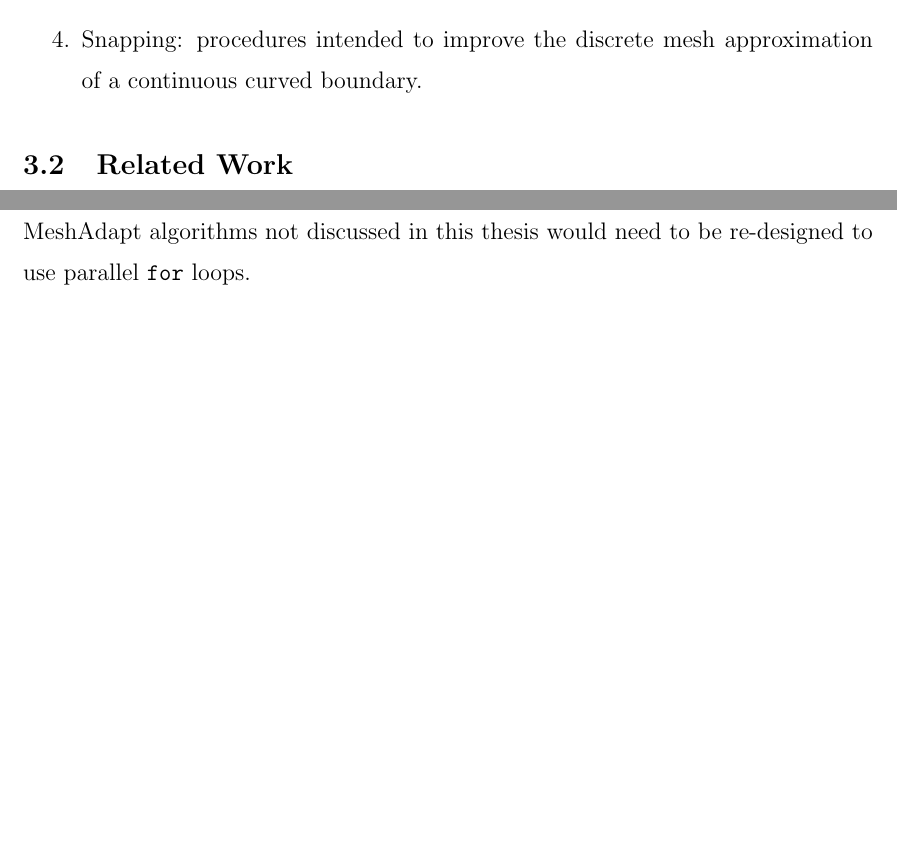
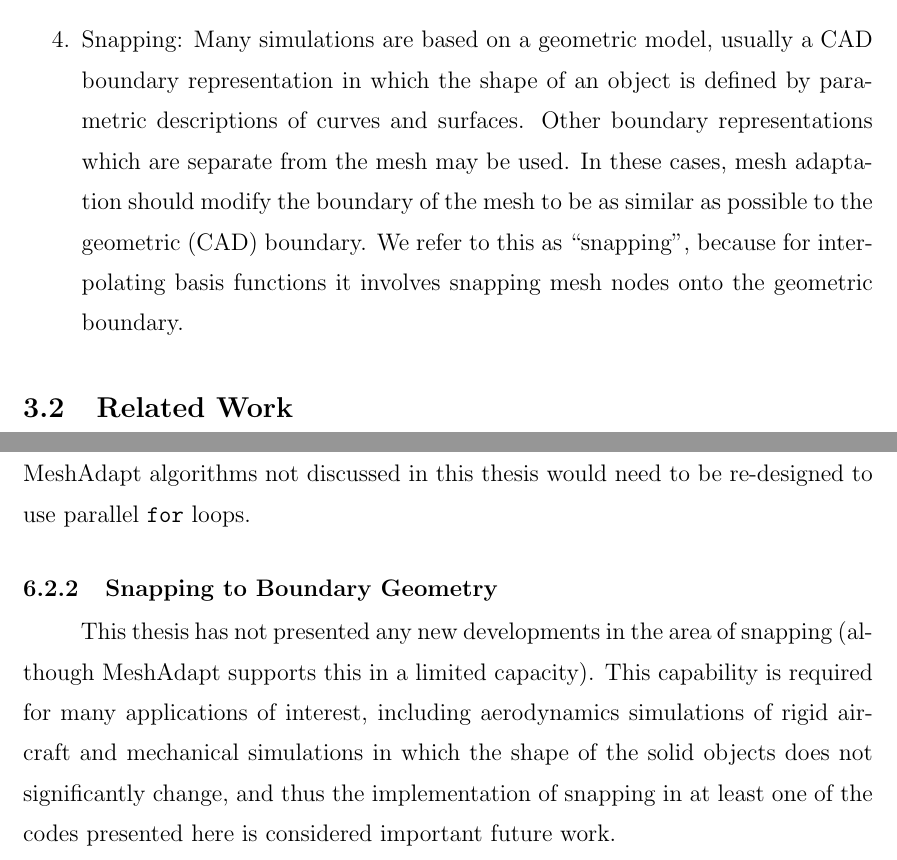
Before and after one commit to ibaned/ibaned-thesis, a LaTeX thesis (ibanez_thesis.tex, which reads chap3.tex, chap6.tex): two parts of pages 69 and 160 of 168, joined at a grey line, cut at the place of the change, the shorter picture padded with empty space. Compiled offline with pdfLaTeX.

Commit message:
snapping: not done, future work

```diff
--- a/chap3.tex
+++ b/chap3.tex
@@ -130,8 +130,15 @@ modifies connectivity to improve minimum element quality.
 There is no known method guaranteed to raise all elements to a quality
 that is useful for simulation and adaptation, but heuristic
 methods can achieve great results in practice \cite{klingner2008aggressive}.
-\item Snapping: procedures intended to improve the discrete
-mesh approximation of a continuous curved boundary.
+\item Snapping: Many simulations are based on a geometric model, usually a CAD
+boundary representation in which the shape of an object is defined
+by parametric descriptions of curves and surfaces.
+Other boundary representations which are separate from the mesh
+may be used.
+In these cases, mesh adaptation should modify the boundary of the
+mesh to be as similar as possible to the geometric (CAD) boundary.
+We refer to this as ``snapping", because for interpolating basis
+functions it involves snapping mesh nodes onto the geometric boundary.
 \end{enumerate}
 
 \section{Related Work}
--- a/chap6.tex
+++ b/chap6.tex
@@ -55,3 +55,14 @@ accept more than just simplices, as described in Section \ref{sec:sisc_mstruct}.
 Finally, several MeshAdapt algorithms not discussed
 in this thesis would need to be re-designed to use parallel
 \texttt{for} loops.
+
+\subsection{Snapping to Boundary Geometry}
+
+This thesis has not presented any new developments in the area of
+snapping (although MeshAdapt supports this in a limited capacity).
+This capability is required for many applications of interest,
+including aerodynamics simulations of rigid aircraft and mechanical
+simulations in which the shape of the solid objects does not
+significantly change,
+and thus the implementation of snapping in at least one of the
+codes presented here is considered important future work.
```
Also changed, not shown: chap3.tex (2 more changed lines).
